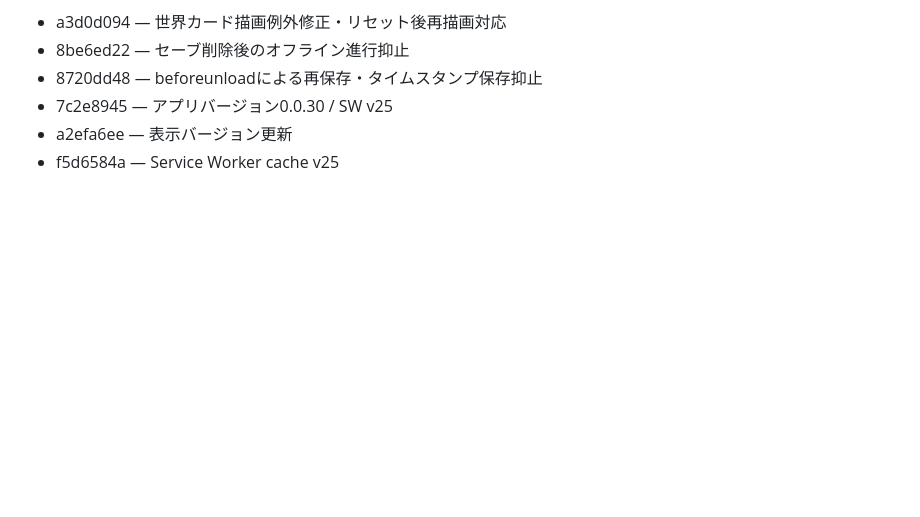
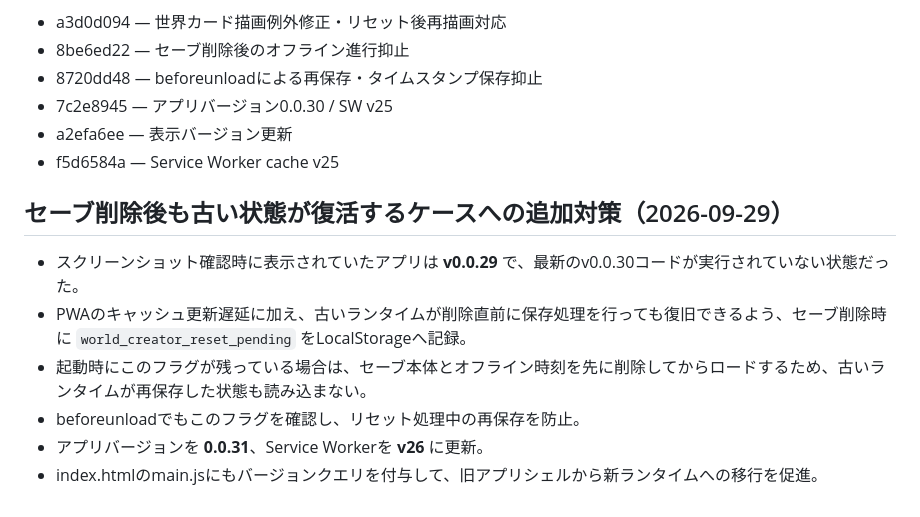
Before and after one commit to reitrpg/Re-The-ultimate-world, a Markdown page: HANDOFF.md, the part around the change. GitHub-like rendering; blank space fills up the shorter version.

Commit message:
docs: record v0.0.31 reset recovery

```diff
--- a/HANDOFF.md
+++ b/HANDOFF.md
@@ -186,3 +186,12 @@ Commit:
 - 7c2e8945 — アプリバージョン0.0.30 / SW v25
 - a2efa6ee — 表示バージョン更新
 - f5d6584a — Service Worker cache v25
+
+
+## セーブ削除後も古い状態が復活するケースへの追加対策（2026-09-29）
+- スクリーンショット確認時に表示されていたアプリは **v0.0.29** で、最新のv0.0.30コードが実行されていない状態だった。
+- PWAのキャッシュ更新遅延に加え、古いランタイムが削除直前に保存処理を行っても復旧できるよう、セーブ削除時に `world_creator_reset_pending` をLocalStorageへ記録。
+- 起動時にこのフラグが残っている場合は、セーブ本体とオフライン時刻を先に削除してからロードするため、古いランタイムが再保存した状態も読み込まない。
+- beforeunloadでもこのフラグを確認し、リセット処理中の再保存を防止。
+- アプリバージョンを **0.0.31**、Service Workerを **v26** に更新。
+- index.htmlのmain.jsにもバージョンクエリを付与して、旧アプリシェルから新ランタイムへの移行を促進。
```
